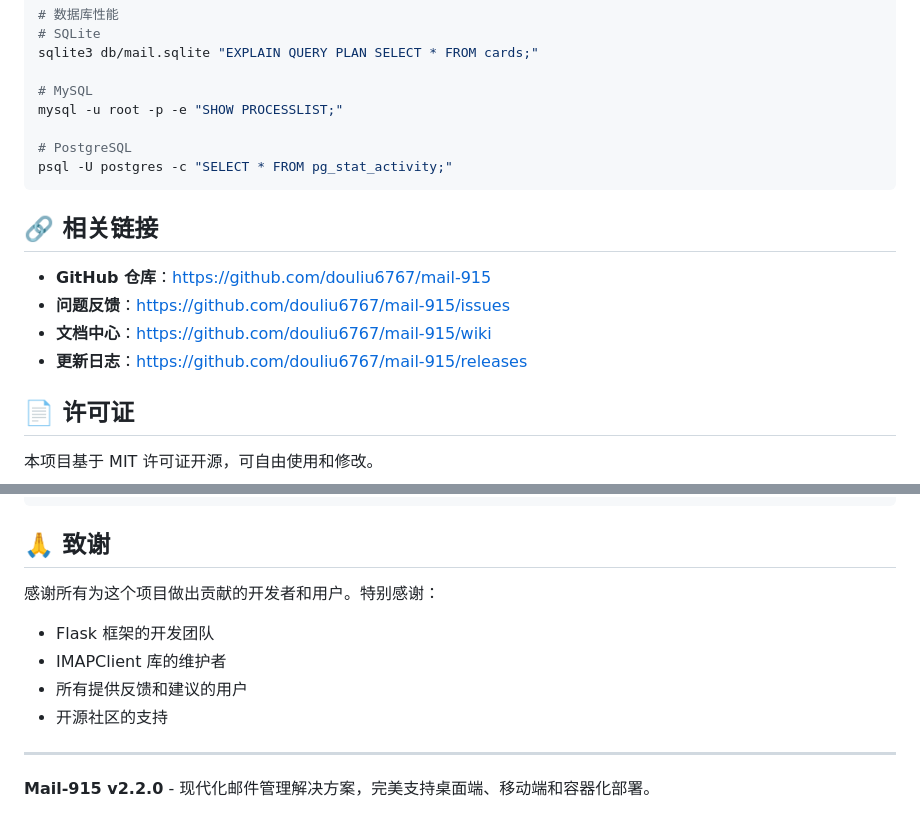
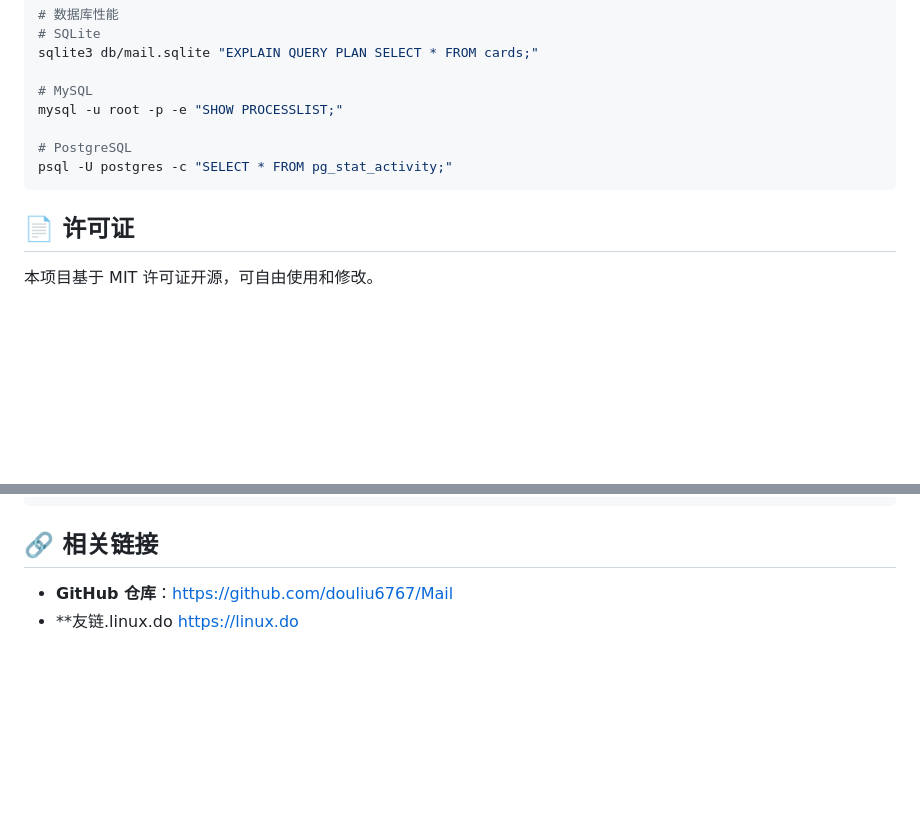
Before and after one commit to douliu6767/Mail, a Markdown page: README.md, 2 parts joined by grey strips. GitHub-like rendering; blank space fills up the shorter version.

````diff
--- a/README.md
+++ b/README.md
@@ -778,13 +778,6 @@ mysql -u root -p -e "SHOW PROCESSLIST;"
 psql -U postgres -c "SELECT * FROM pg_stat_activity;"
 ```
 
-## 🔗 相关链接
-
-- **GitHub 仓库**：https://github.com/douliu6767/mail-915
-- **问题反馈**：https://github.com/douliu6767/mail-915/issues
-- **文档中心**：https://github.com/douliu6767/mail-915/wiki
-- **更新日志**：https://github.com/douliu6767/mail-915/releases
-
 ## 📄 许可证
 
 本项目基于 MIT 许可证开源，可自由使用和修改。
@@ -813,15 +806,7 @@ OUT OF OR IN CONNECTION WITH THE SOFTWARE OR THE USE OR OTHER DEALINGS IN THE
 SOFTWARE.
 ```
 
-## 🙏 致谢
+## 🔗 相关链接
 
-感谢所有为这个项目做出贡献的开发者和用户。特别感谢：
-
-- Flask 框架的开发团队
-- IMAPClient 库的维护者
-- 所有提供反馈和建议的用户
-- 开源社区的支持
-
----
-
-**Mail-915 v2.2.0** - 现代化邮件管理解决方案，完美支持桌面端、移动端和容器化部署。
+- **GitHub 仓库**：https://github.com/douliu6767/Mail
+- **友链.linux.do https://linux.do
````
